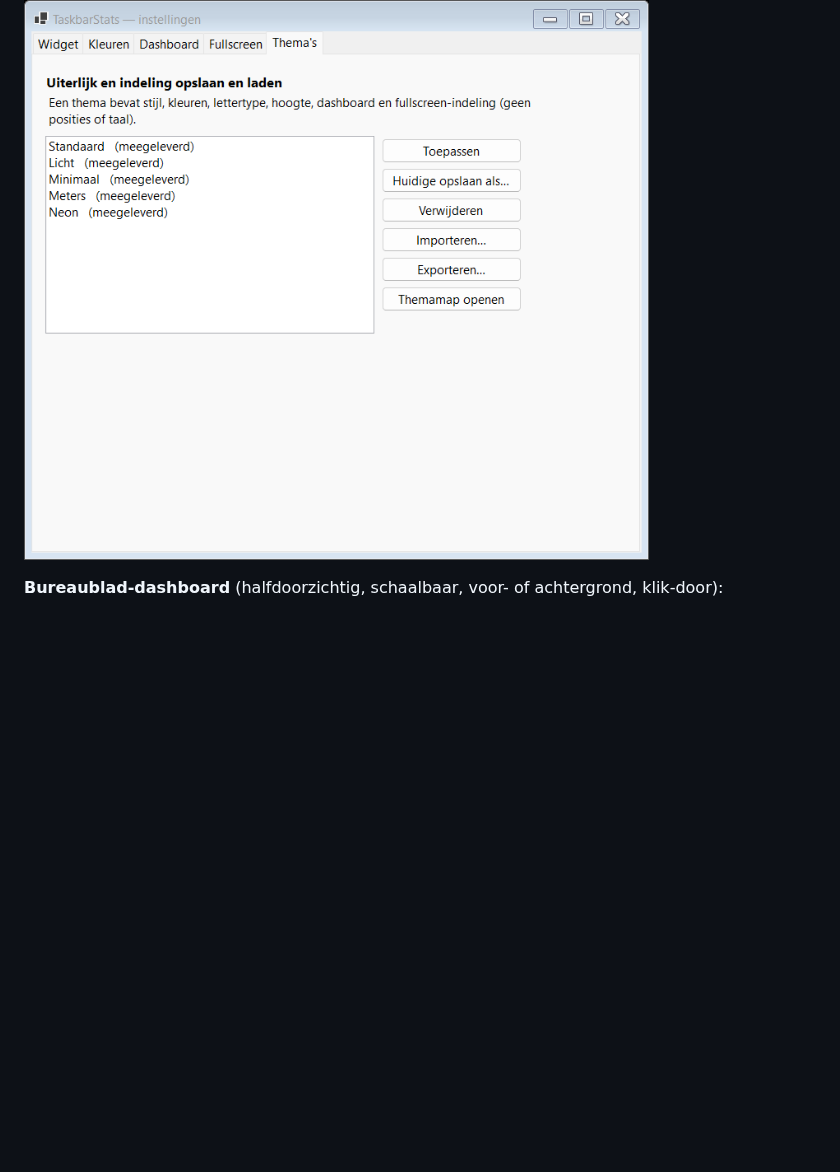
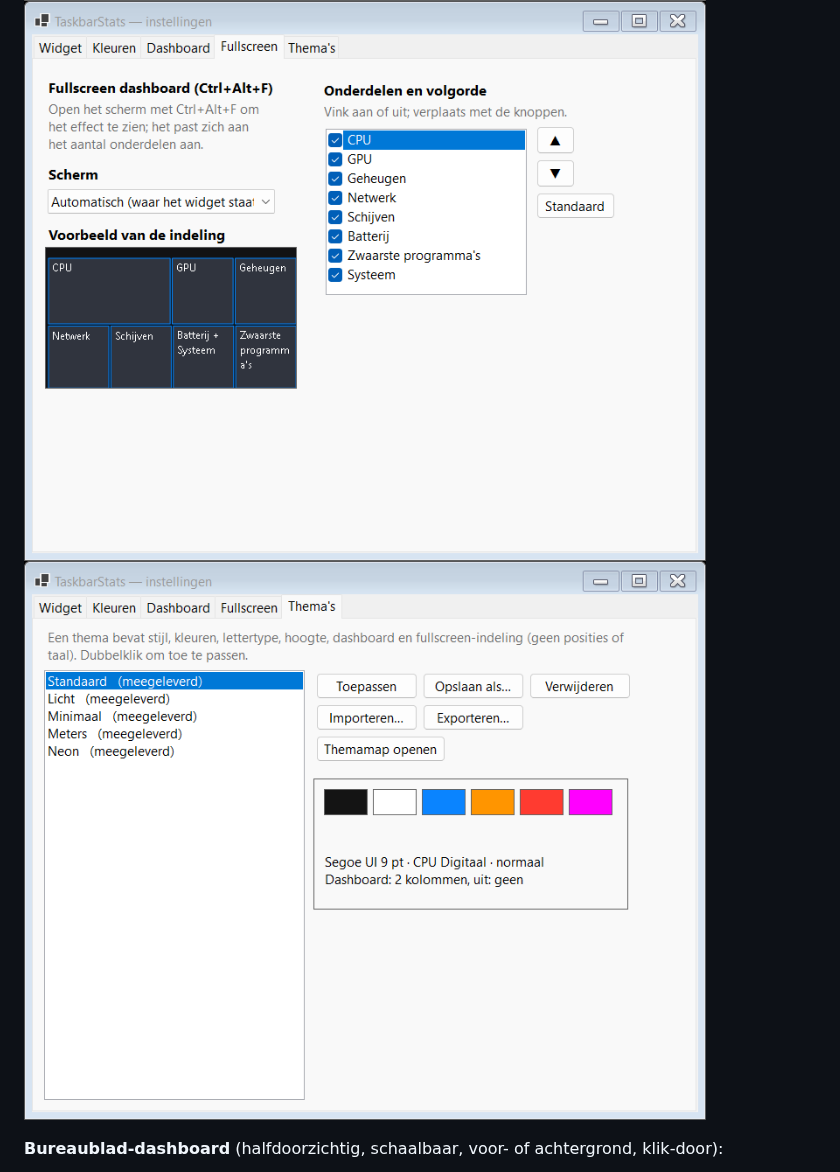
Before and after one commit to ericbruggema/TaskbarStats, a Markdown page: README.md, the part around the change. Rendered like a GitHub page; pictures changed too: docs/screenshots/settings-dashboard.png, docs/screenshots/settings-fullscreen.png (added), docs/screenshots/settings-themes.png; blank space fills up the shorter version.

Commit message:
Instellingen: keuzeknoppen, kolommen, compactere tabs, uitgeschakelde afhankelijkheden, indelingsvoorbeeld; menu-volgorde; versie 1.2.1
Co-Authored-By: Claude Sonnet 5 <noreply@anthropic.com>

```diff
--- a/README.md
+++ b/README.md
@@ -18,6 +18,7 @@ overeenkomen met Task Manager. Daarnaast een groot bureaublad-dashboard en een f
 ![Menu](docs/screenshots/menu.png)
 ![Instellingen: widget](docs/screenshots/settings-widget.png)
 ![Instellingen: dashboard met volgorde](docs/screenshots/settings-dashboard.png)
+![Instellingen: fullscreen met voorbeeld van de indeling](docs/screenshots/settings-fullscreen.png)
 ![Instellingen: thema's](docs/screenshots/settings-themes.png)
 
 **Bureaublad-dashboard** (halfdoorzichtig, schaalbaar, voor- of achtergrond, klik-door):
```
Also changed, not shown: CLAUDE.md (+1 -1 lines), docs/screenshots/fullscreen-layout.png, docs/screenshots/menu.png, docs/screenshots/settings-widget.png, 8 other files.
